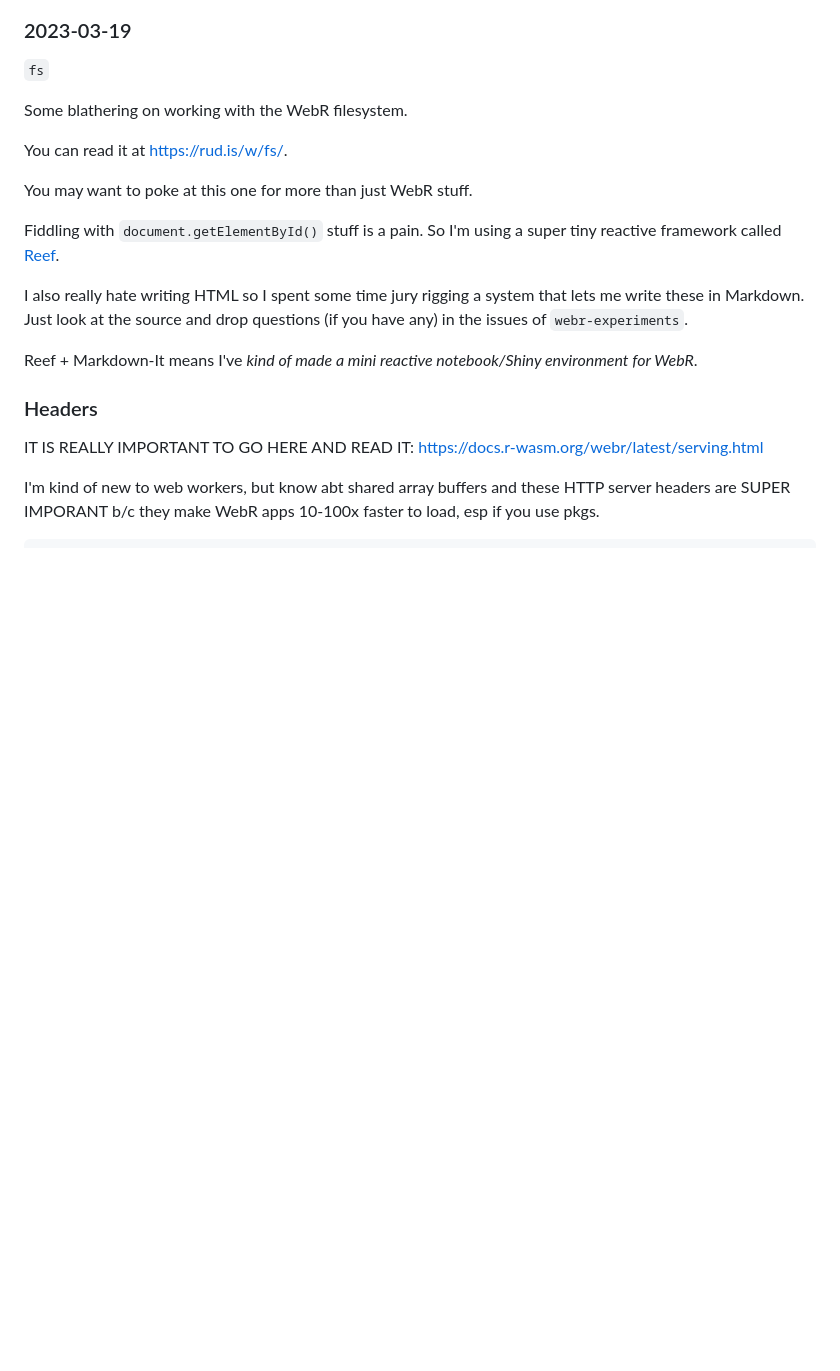
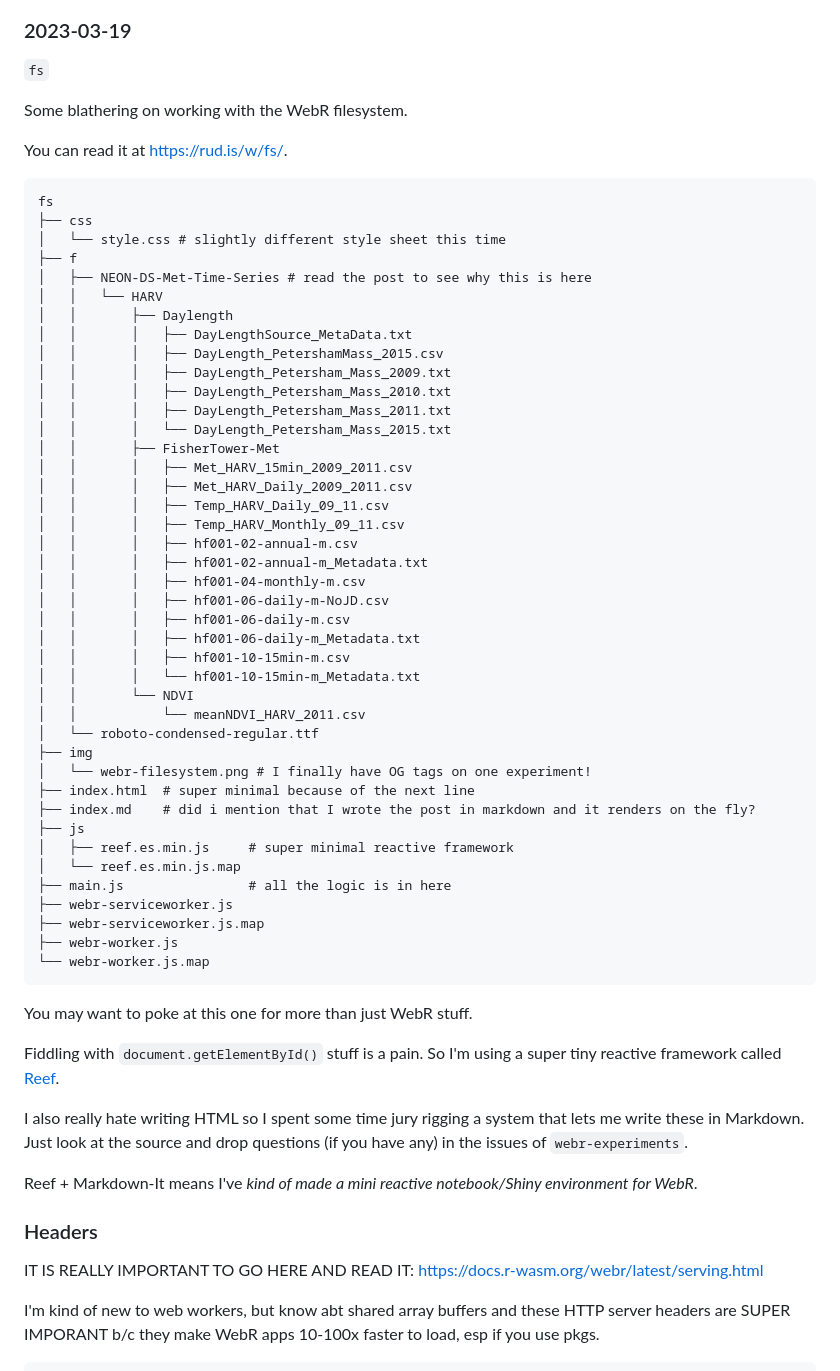
Before and after one commit to hrbrmstr/webr-experiments, a Markdown page: README.md, the part around the change. GitHub-like rendering; blank space fills up the shorter version.

Commit message:
chore: forgot to put in the fs dir tree

````diff
--- a/README.md
+++ b/README.md
@@ -239,6 +239,50 @@ Some blathering on working with the WebR filesystem.
 
 You can read it at <https://rud.is/w/fs/>.
 
+```
+fs
+├── css
+│   └── style.css # slightly different style sheet this time
+├── f
+│   ├── NEON-DS-Met-Time-Series # read the post to see why this is here
+│   │   └── HARV
+│   │       ├── Daylength
+│   │       │   ├── DayLengthSource_MetaData.txt
+│   │       │   ├── DayLength_PetershamMass_2015.csv
+│   │       │   ├── DayLength_Petersham_Mass_2009.txt
+│   │       │   ├── DayLength_Petersham_Mass_2010.txt
+│   │       │   ├── DayLength_Petersham_Mass_2011.txt
+│   │       │   └── DayLength_Petersham_Mass_2015.txt
+│   │       ├── FisherTower-Met
+│   │       │   ├── Met_HARV_15min_2009_2011.csv
+│   │       │   ├── Met_HARV_Daily_2009_2011.csv
+│   │       │   ├── Temp_HARV_Daily_09_11.csv
+│   │       │   ├── Temp_HARV_Monthly_09_11.csv
+│   │       │   ├── hf001-02-annual-m.csv
+│   │       │   ├── hf001-02-annual-m_Metadata.txt
+│   │       │   ├── hf001-04-monthly-m.csv
+│   │       │   ├── hf001-06-daily-m-NoJD.csv
+│   │       │   ├── hf001-06-daily-m.csv
+│   │       │   ├── hf001-06-daily-m_Metadata.txt
+│   │       │   ├── hf001-10-15min-m.csv
+│   │       │   └── hf001-10-15min-m_Metadata.txt
+│   │       └── NDVI
+│   │           └── meanNDVI_HARV_2011.csv
+│   └── roboto-condensed-regular.ttf
+├── img
+│   └── webr-filesystem.png # I finally have OG tags on one experiment!
+├── index.html  # super minimal because of the next line
+├── index.md    # did i mention that I wrote the post in markdown and it renders on the fly?
+├── js
+│   ├── reef.es.min.js     # super minimal reactive framework
+│   └── reef.es.min.js.map
+├── main.js                # all the logic is in here
+├── webr-serviceworker.js
+├── webr-serviceworker.js.map
+├── webr-worker.js
+└── webr-worker.js.map
+```
+
 You may want to poke at this one for more than just WebR stuff.
 
 Fiddling with `document.getElementById()` stuff is a pain. So I'm using a super tiny reactive framework called [Reef](https://reefjs.com/getting-started/).
````
